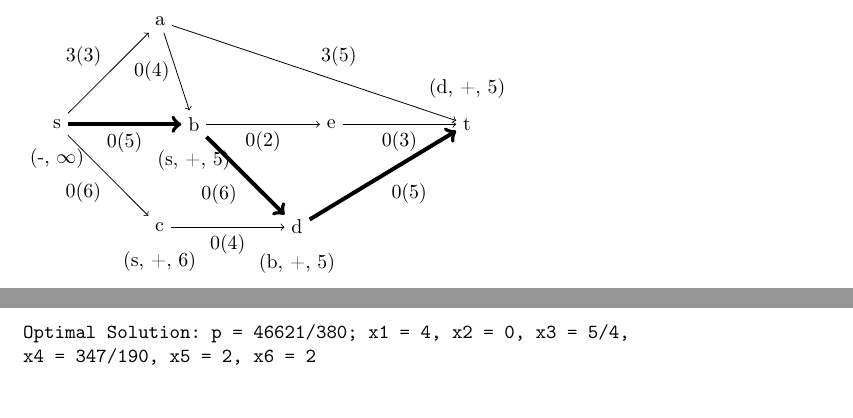
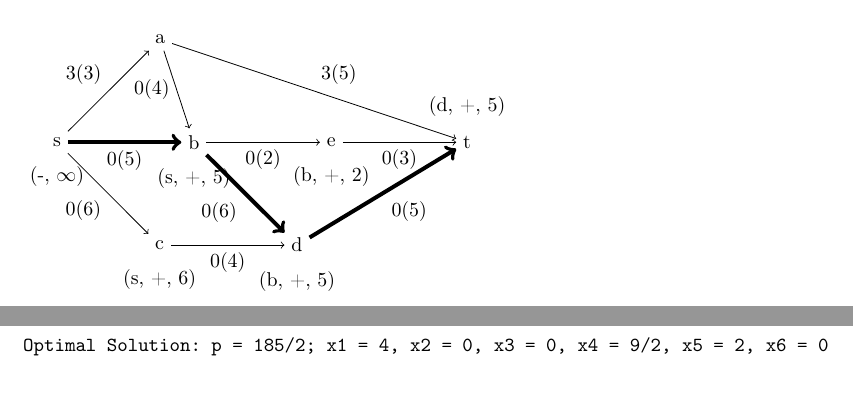
Before and after one commit to 2martens/uni, a LaTeX problem sheet (optimierung/Uebungsblatt10.tex): two parts of pages 1 and 4 of 4 before the commit and two parts of pages 1 and 3 of 4 after it, joined at a grey line, cut so that both start at the same text. Compiled offline with pdfLaTeX.

Commit message:
MATH2-Inf-10: Aufgabenblatt korrigiert.

```diff
--- a/optimierung/Uebungsblatt10.tex
+++ b/optimierung/Uebungsblatt10.tex
@@ -74,6 +74,7 @@ Stephan Niendorf (6242417)}
 		\node (bCap) [below=0.1 of b] {(s, +, 5)};
 		\node (cCap) [below=0.1 of c] {(s, +, 6)};
 		\node (dCap) [below=0.1 of d] {(b, +, 5)};
+		\node (eCap) [below=0.1 of e] {(b, +, 2)};
 		\node (tCap) [above=0.1 of t] {(d, +, 5)};
 		\path[->] (s) edge node [above left] {3(3)} (a)
 				  (s) edge[line width=2pt] node [below] {0(5)} (b)
@@ -189,8 +190,7 @@ x6 >= 0
 \end{verbatim}
 		Die Ausgabe ist:
 \begin{verbatim}
-Optimal Solution: p = 46621/380; x1 = 4, x2 = 0, x3 = 5/4,
-x4 = 347/190, x5 = 2, x6 = 2
+Optimal Solution: p = 185/2; x1 = 4, x2 = 0, x3 = 0, x4 = 9/2, x5 = 2, x6 = 0
 \end{verbatim}
 	\subsection{} %d
 		In das verlinkte Tool wird folgendes eingegeben:
```
Also changed, not shown: optimierung/Uebungsblatt10.tex (2 more changed lines).
